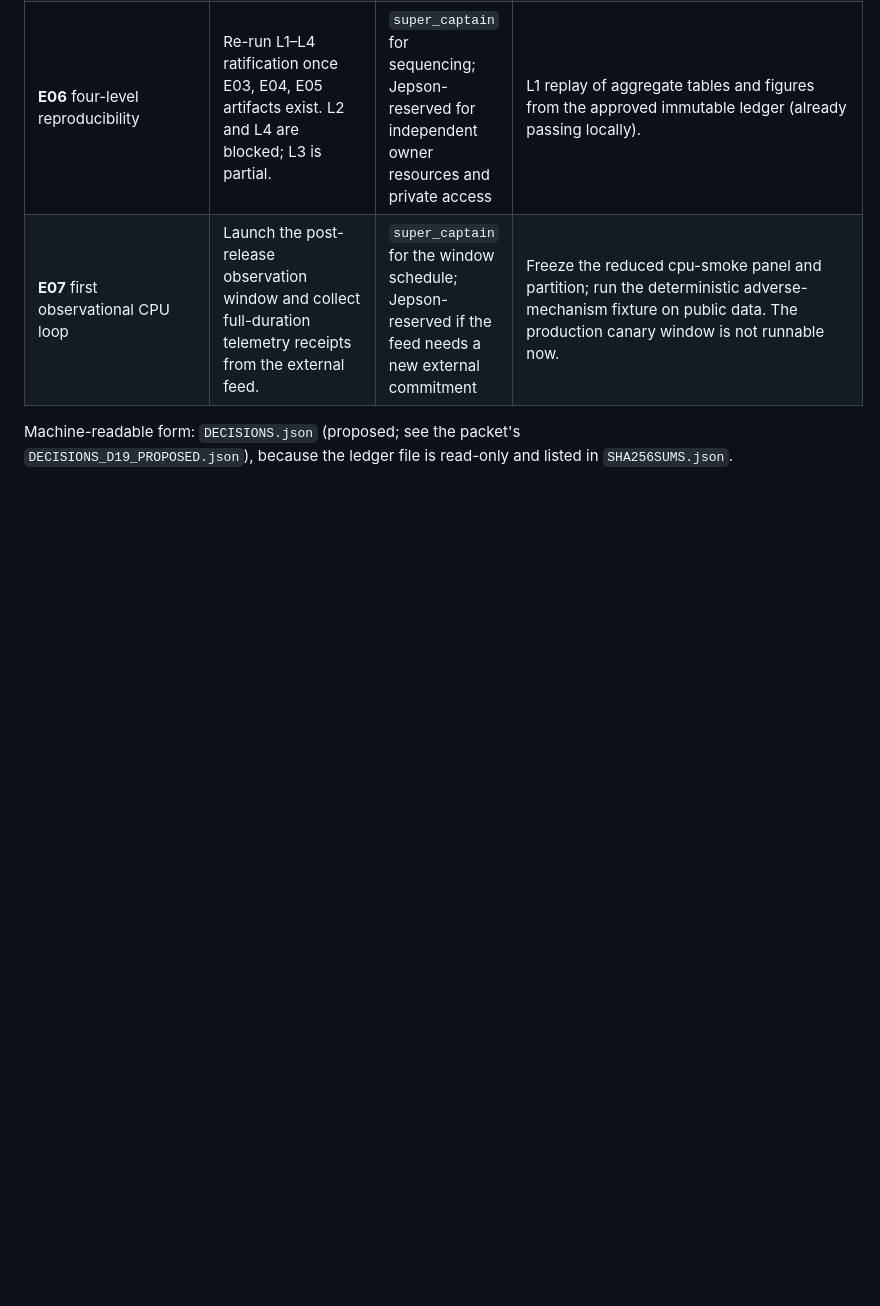
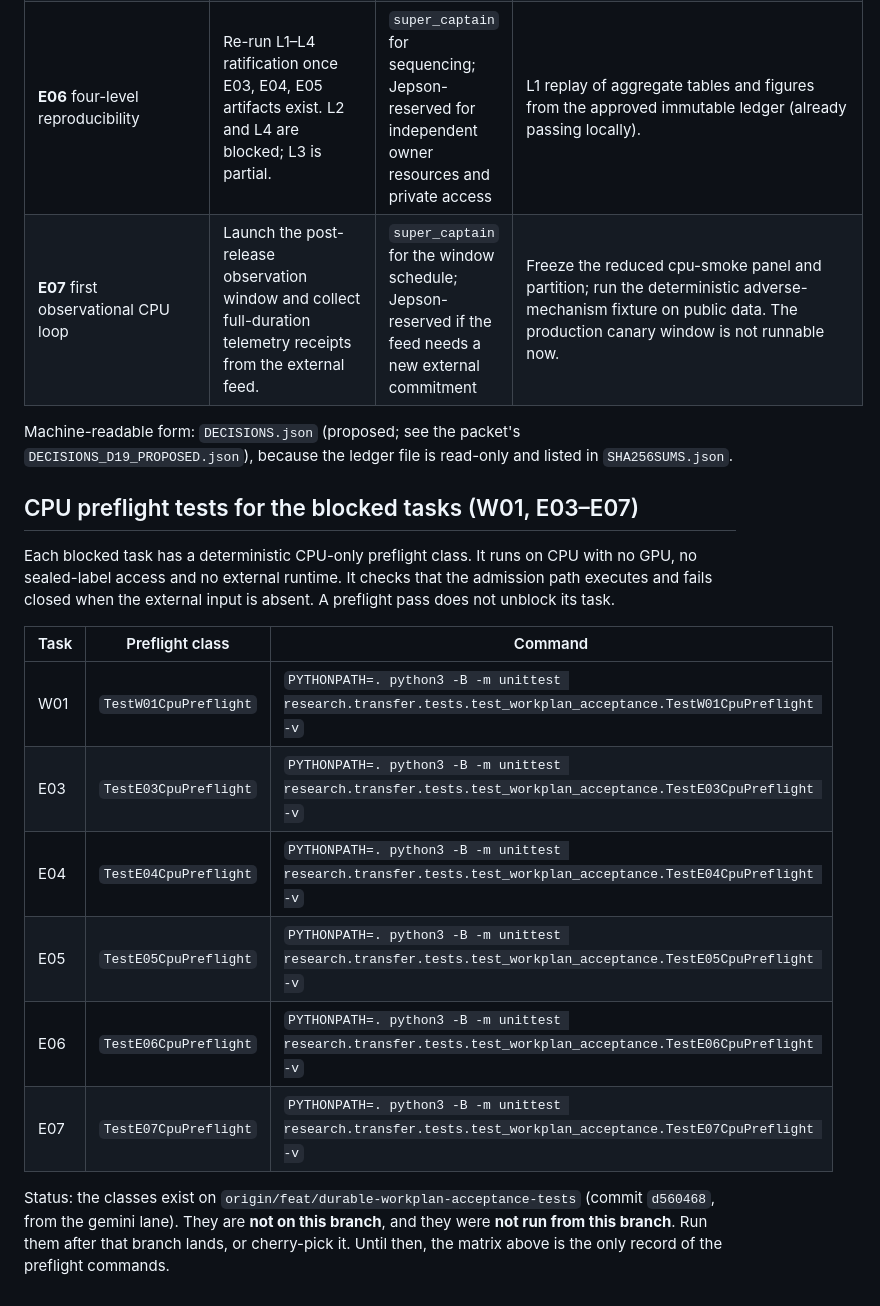
Before and after one commit to neverhuman/dope, a Markdown page: docs/decisions.md, the part around the change. Rendered like a GitHub page; blank space fills up the shorter version.

Commit message:
docs(decisions): cross-reference CPU preflight tests for W01 and E03-E07
Lists the six TestXxxCpuPreflight commands next to their blocked tasks.
The classes exist on feat/durable-workplan-acceptance-tests (d560468) and
are not yet on this branch, so they are marked as not run from here.

Co-Authored-By: Claude Haiku 5.5 <noreply@anthropic.com>

```diff
--- a/docs/decisions.md
+++ b/docs/decisions.md
@@ -116,3 +116,18 @@ Authority rule: `super_captain` decides internal governance and GPU-schedule hol
 | **E07** first observational CPU loop | Launch the post-release observation window and collect full-duration telemetry receipts from the external feed. | `super_captain` for the window schedule; Jepson-reserved if the feed needs a new external commitment | Freeze the reduced cpu-smoke panel and partition; run the deterministic adverse-mechanism fixture on public data. The production canary window is not runnable now. |
 
 Machine-readable form: `DECISIONS.json` (proposed; see the packet's `DECISIONS_D19_PROPOSED.json`), because the ledger file is read-only and listed in `SHA256SUMS.json`.
+
+## CPU preflight tests for the blocked tasks (W01, E03–E07)
+
+Each blocked task has a deterministic CPU-only preflight class. It runs on CPU with no GPU, no sealed-label access and no external runtime. It checks that the admission path executes and fails closed when the external input is absent. A preflight pass does not unblock its task.
+
+| Task | Preflight class | Command |
+|---|---|---|
+| W01 | `TestW01CpuPreflight` | `PYTHONPATH=. python3 -B -m unittest research.transfer.tests.test_workplan_acceptance.TestW01CpuPreflight -v` |
+| E03 | `TestE03CpuPreflight` | `PYTHONPATH=. python3 -B -m unittest research.transfer.tests.test_workplan_acceptance.TestE03CpuPreflight -v` |
+| E04 | `TestE04CpuPreflight` | `PYTHONPATH=. python3 -B -m unittest research.transfer.tests.test_workplan_acceptance.TestE04CpuPreflight -v` |
+| E05 | `TestE05CpuPreflight` | `PYTHONPATH=. python3 -B -m unittest research.transfer.tests.test_workplan_acceptance.TestE05CpuPreflight -v` |
+| E06 | `TestE06CpuPreflight` | `PYTHONPATH=. python3 -B -m unittest research.transfer.tests.test_workplan_acceptance.TestE06CpuPreflight -v` |
+| E07 | `TestE07CpuPreflight` | `PYTHONPATH=. python3 -B -m unittest research.transfer.tests.test_workplan_acceptance.TestE07CpuPreflight -v` |
+
+Status: the classes exist on `origin/feat/durable-workplan-acceptance-tests` (commit `d560468`, from the gemini lane). They are **not on this branch**, and they were **not run from this branch**. Run them after that branch lands, or cherry-pick it. Until then, the matrix above is the only record of the preflight commands.
```
